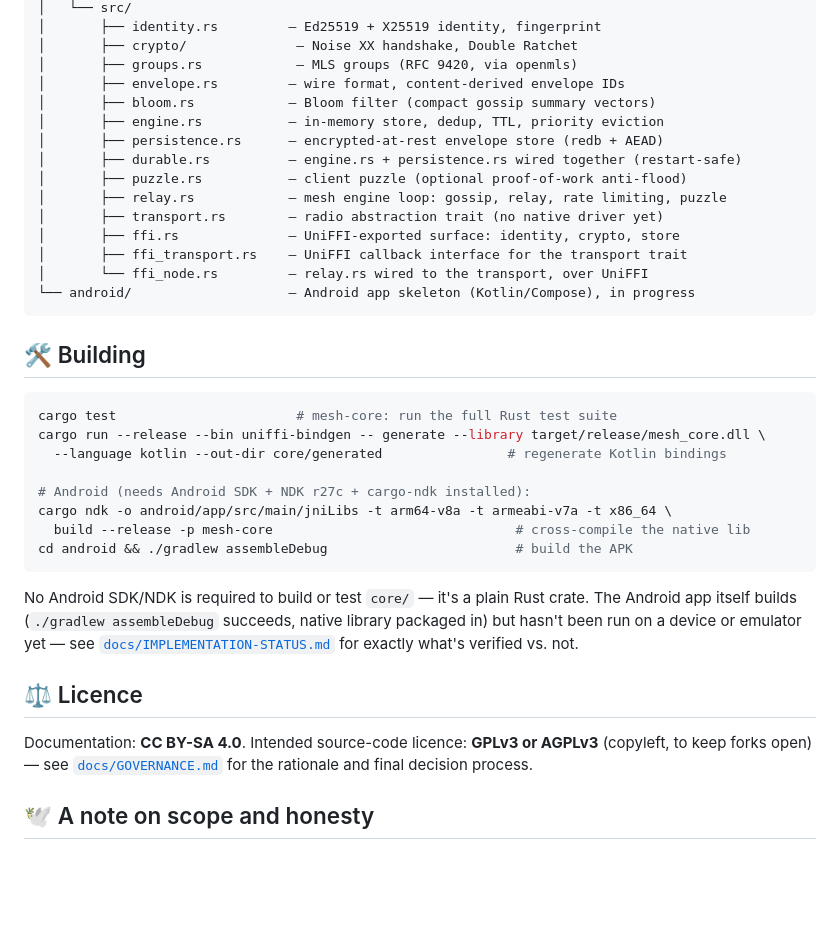
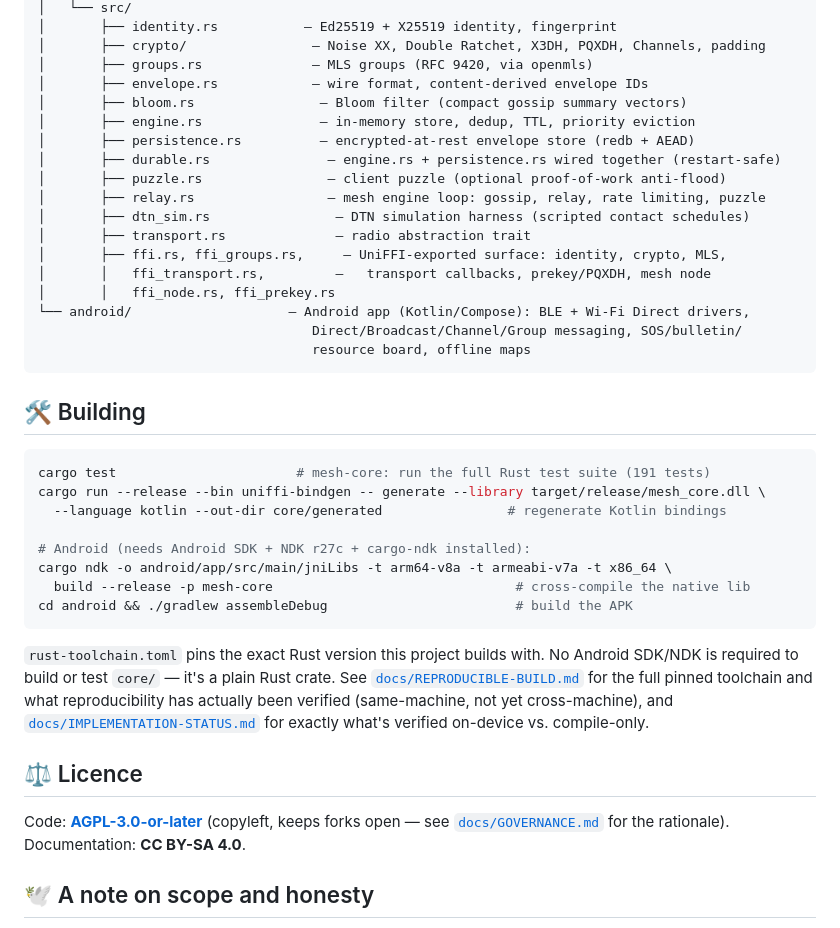
Before and after one commit to betarcomms/project-mesh, a Markdown page: README.md, the part around one of its changes. Rendered like a GitHub page; blank space fills up the shorter version.

````diff
--- a/README.md
+++ b/README.md
@@ -108,25 +132,28 @@ mesh/
 │   └── src/
-│       ├── identity.rs         — Ed25519 + X25519 identity, fingerprint
-│       ├── crypto/              — Noise XX handshake, Double Ratchet
-│       ├── groups.rs            — MLS groups (RFC 9420, via openmls)
-│       ├── envelope.rs         — wire format, content-derived envelope IDs
-│       ├── bloom.rs            — Bloom filter (compact gossip summary vectors)
-│       ├── engine.rs           — in-memory store, dedup, TTL, priority eviction
-│       ├── persistence.rs      — encrypted-at-rest envelope store (redb + AEAD)
-│       ├── durable.rs          — engine.rs + persistence.rs wired together (restart-safe)
-│       ├── puzzle.rs           — client puzzle (optional proof-of-work anti-flood)
-│       ├── relay.rs            — mesh engine loop: gossip, relay, rate limiting, puzzle
-│       ├── transport.rs        — radio abstraction trait (no native driver yet)
-│       ├── ffi.rs              — UniFFI-exported surface: identity, crypto, store
-│       ├── ffi_transport.rs    — UniFFI callback interface for the transport trait
-│       └── ffi_node.rs         — relay.rs wired to the transport, over UniFFI
-└── android/                    — Android app skeleton (Kotlin/Compose), in progress
+│       ├── identity.rs           — Ed25519 + X25519 identity, fingerprint
+│       ├── crypto/                — Noise XX, Double Ratchet, X3DH, PQXDH, Channels, padding
+│       ├── groups.rs              — MLS groups (RFC 9420, via openmls)
+│       ├── envelope.rs            — wire format, content-derived envelope IDs
+│       ├── bloom.rs                — Bloom filter (compact gossip summary vectors)
+│       ├── engine.rs               — in-memory store, dedup, TTL, priority eviction
+│       ├── persistence.rs          — encrypted-at-rest envelope store (redb + AEAD)
+│       ├── durable.rs               — engine.rs + persistence.rs wired together (restart-safe)
+│       ├── puzzle.rs                — client puzzle (optional proof-of-work anti-flood)
+│       ├── relay.rs                 — mesh engine loop: gossip, relay, rate limiting, puzzle
+│       ├── dtn_sim.rs                — DTN simulation harness (scripted contact schedules)
+│       ├── transport.rs              — radio abstraction trait
+│       ├── ffi.rs, ffi_groups.rs,     — UniFFI-exported surface: identity, crypto, MLS,
+│       │   ffi_transport.rs,         —   transport callbacks, prekey/PQXDH, mesh node
+│       │   ffi_node.rs, ffi_prekey.rs
+└── android/                    — Android app (Kotlin/Compose): BLE + Wi-Fi Direct drivers,
+                                   Direct/Broadcast/Channel/Group messaging, SOS/bulletin/
+                                   resource board, offline maps
 ```
 
 ## 🛠️ Building
 
 ```sh
-cargo test                       # mesh-core: run the full Rust test suite
+cargo test                       # mesh-core: run the full Rust test suite (191 tests)
 cargo run --release --bin uniffi-bindgen -- generate --library target/release/mesh_core.dll \
   --language kotlin --out-dir core/generated                # regenerate Kotlin bindings
 
@@ -136,17 +163,17 @@ cargo ndk -o android/app/src/main/jniLibs -t arm64-v8a -t armeabi-v7a -t x86_64
 cd android && ./gradlew assembleDebug                        # build the APK
 ```
 
-No Android SDK/NDK is required to build or test `core/` — it's a plain Rust crate. The Android
-app itself builds (`./gradlew assembleDebug` succeeds, native library packaged in) but hasn't
-been run on a device or emulator yet — see
-[`docs/IMPLEMENTATION-STATUS.md`](docs/IMPLEMENTATION-STATUS.md) for exactly what's verified vs.
-not.
+`rust-toolchain.toml` pins the exact Rust version this project builds with. No Android SDK/NDK is
+required to build or test `core/` — it's a plain Rust crate. See
+[`docs/REPRODUCIBLE-BUILD.md`](docs/REPRODUCIBLE-BUILD.md) for the full pinned toolchain and what
+reproducibility has actually been verified (same-machine, not yet cross-machine), and
+[`docs/IMPLEMENTATION-STATUS.md`](docs/IMPLEMENTATION-STATUS.md) for exactly what's verified
+on-device vs. compile-only.
 
 ## ⚖️ Licence
 
-Documentation: **CC BY-SA 4.0**. Intended source-code licence: **GPLv3 or AGPLv3** (copyleft, to
-keep forks open) — see [`docs/GOVERNANCE.md`](docs/GOVERNANCE.md) for the rationale and final
-decision process.
+Code: **[AGPL-3.0-or-later](LICENSE)** (copyleft, keeps forks open — see
+[`docs/GOVERNANCE.md`](docs/GOVERNANCE.md) for the rationale). Documentation: **CC BY-SA 4.0**.
 
 ## 🕊️ A note on scope and honesty
 
````
Also changed, not shown: other parts of README.md (+51 -27 lines).
